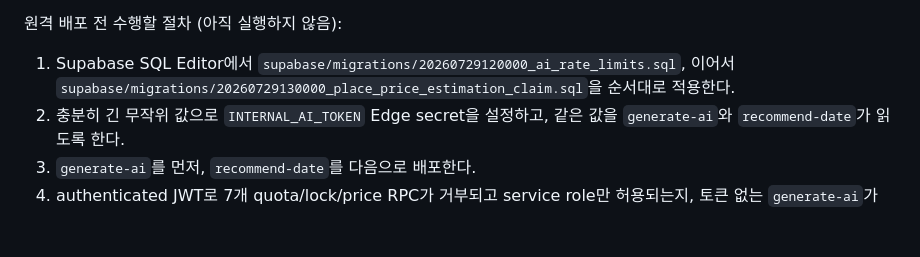
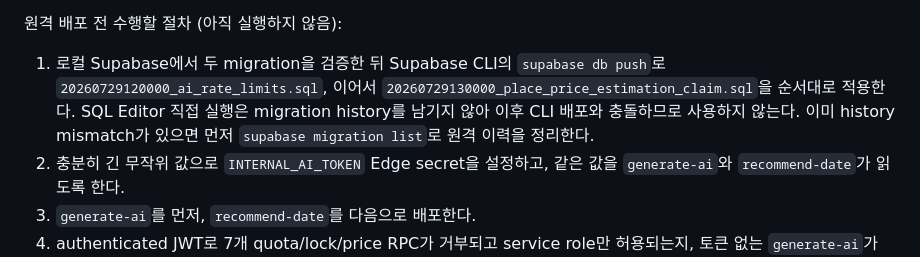
Before and after one commit to wjddnjs0419-sudo/Date-navi, a Markdown page: RESULT.md, the part around the change. GitHub-like rendering; blank space fills up the shorter version.

Commit message:
docs: use migration CLI for rate limit deploy

```diff
--- a/RESULT.md
+++ b/RESULT.md
@@ -17,7 +17,7 @@
 
 원격 배포 전 수행할 절차 (아직 실행하지 않음):
 
-1. Supabase SQL Editor에서 `supabase/migrations/20260729120000_ai_rate_limits.sql`, 이어서 `supabase/migrations/20260729130000_place_price_estimation_claim.sql`을 순서대로 적용한다.
+1. 로컬 Supabase에서 두 migration을 검증한 뒤 Supabase CLI의 `supabase db push`로 `20260729120000_ai_rate_limits.sql`, 이어서 `20260729130000_place_price_estimation_claim.sql`을 순서대로 적용한다. SQL Editor 직접 실행은 migration history를 남기지 않아 이후 CLI 배포와 충돌하므로 사용하지 않는다. 이미 history mismatch가 있으면 먼저 `supabase migration list`로 원격 이력을 정리한다.
 2. 충분히 긴 무작위 값으로 `INTERNAL_AI_TOKEN` Edge secret을 설정하고, 같은 값을 `generate-ai`와 `recommend-date`가 읽도록 한다.
 3. `generate-ai`를 먼저, `recommend-date`를 다음으로 배포한다.
 4. authenticated JWT로 7개 quota/lock/price RPC가 거부되고 service role만 허용되는지, 토큰 없는 `generate-ai`가 403인지 확인한다.
```
